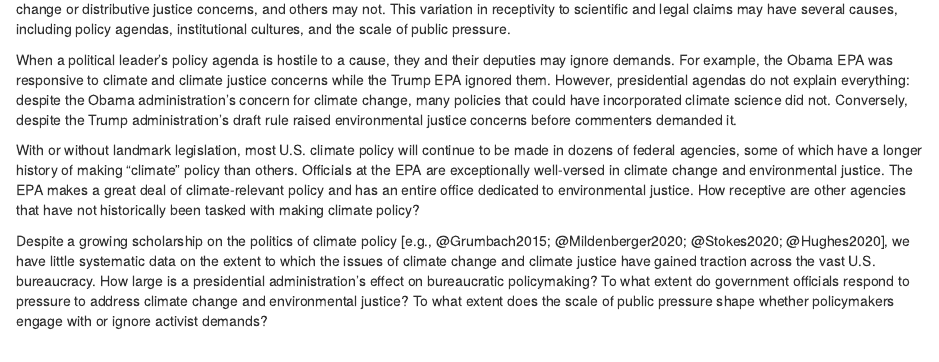
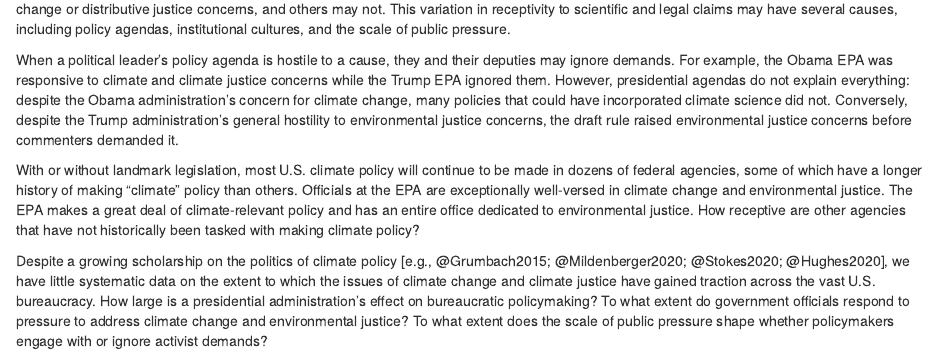
Before and after one commit to judgelord/cj, an R Markdown document (docs/01-cj-intro.Rmd): the page in a window 1100 px wide, from 560 px down. Rendered offline with R 4.5, knitr and Pandoc, with nearby package versions.

Commit message:
fixes typos in intro

```diff
--- a/docs/01-cj-intro.Rmd
+++ b/docs/01-cj-intro.Rmd
@@ -13,5 +13,5 @@ These examples illustrate several ways in which the policy process may vary. Dec
 
-When a political leader's policy agenda is hostile to a cause, they and their deputies may ignore demands. For example, the Obama EPA was responsive to climate and climate justice concerns while the Trump EPA ignored them. However, presidential agendas do not explain everything: despite the Obama administration's concern for climate change, many policies that could have incorporated climate science did not. Conversely, despite the Trump administration's draft rule raised environmental justice concerns before commenters demanded it.
+When a political leader's policy agenda is hostile to a cause, they and their deputies may ignore demands. For example, the Obama EPA was responsive to climate and climate justice concerns while the Trump EPA ignored them. However, presidential agendas do not explain everything: despite the Obama administration's concern for climate change, many policies that could have incorporated climate science did not. Conversely, despite the Trump administration's general hostility to environmental justice concerns, the draft rule raised environmental justice concerns before commenters demanded it.
 
 With or without landmark legislation, most U.S. climate policy will continue to be made in dozens of federal agencies, some of which have a longer history of making "climate" policy than others.
 Officials at the EPA are exceptionally well-versed in climate change and environmental justice. The EPA makes a great deal of climate-relevant policy and has an entire office dedicated to environmental justice. How receptive are other agencies that have not historically been tasked with making climate policy?
```
Also changed, not shown: docs/01-cj-intro.Rmd (2 more changed lines), 2 other files.
